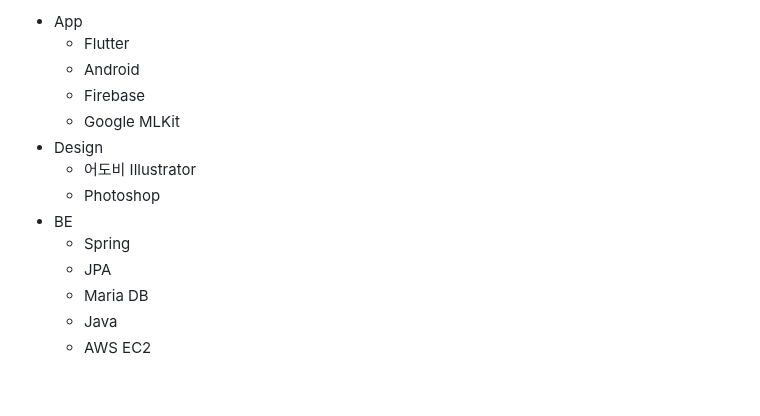
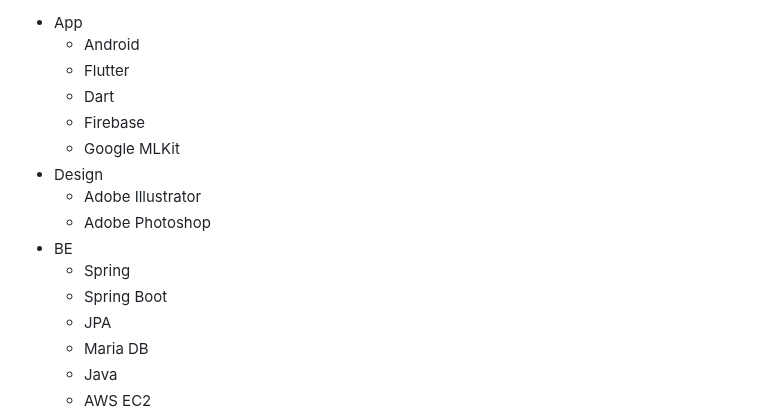
Before and after one commit to Google-DSC-SCH/2023-Solution-Challenge-MCIET, a Markdown page: README.md, the part around one of its changes. Drawn GitHub-style; blank space fills up the shorter version.

```diff
--- a/README.md
+++ b/README.md
@@ -78,14 +84,16 @@ UN은 인류의 보편적, 지구 환경 , 경제 사회 문제 등등 다양한
 
 - App
+  - Android
   - Flutter
-  - Android
+  - Dart
   - Firebase
   - Google MLKit
 - Design
-  - 어도비 Illustrator
-  - Photoshop
+  - Adobe Illustrator
+  - Adobe Photoshop
 - BE
   - Spring
+  - Spring Boot
   - JPA
   - Maria DB
   - Java
```
Also changed, not shown: other parts of README.md (+11 -5 lines).
